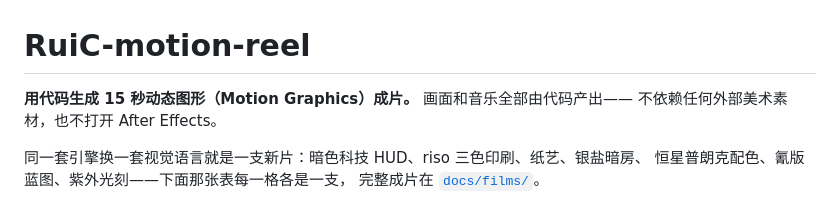
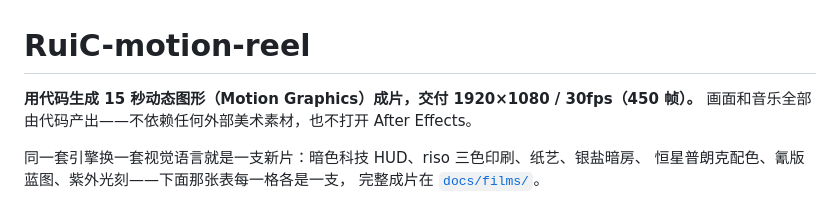
Before and after one commit to HRuiCcc/RuiC-motion-reel, a Markdown page: README.md, the part around the change. Rendered like a GitHub page.

Commit message:
介绍里报上交付规格：正文开头与 README 首句写明 1080p30 / 450 帧；顺手改掉已经落后的语言计数

```diff
--- a/README.md
+++ b/README.md
@@ -1,7 +1,7 @@
 # RuiC-motion-reel
 
-**用代码生成 15 秒动态图形（Motion Graphics）成片。** 画面和音乐全部由代码产出——
-不依赖任何外部美术素材，也不打开 After Effects。
+**用代码生成 15 秒动态图形（Motion Graphics）成片，交付 1920×1080 / 30fps（450 帧）。**
+画面和音乐全部由代码产出——不依赖任何外部美术素材，也不打开 After Effects。
 
 同一套引擎换一套视觉语言就是一支新片：暗色科技 HUD、riso 三色印刷、纸艺、银盐暗房、
 恒星普朗克配色、氰版蓝图、紫外光刻——下面那张表每一格各是一支，
```
Also changed, not shown: SKILL.md (+4 -3 lines).
